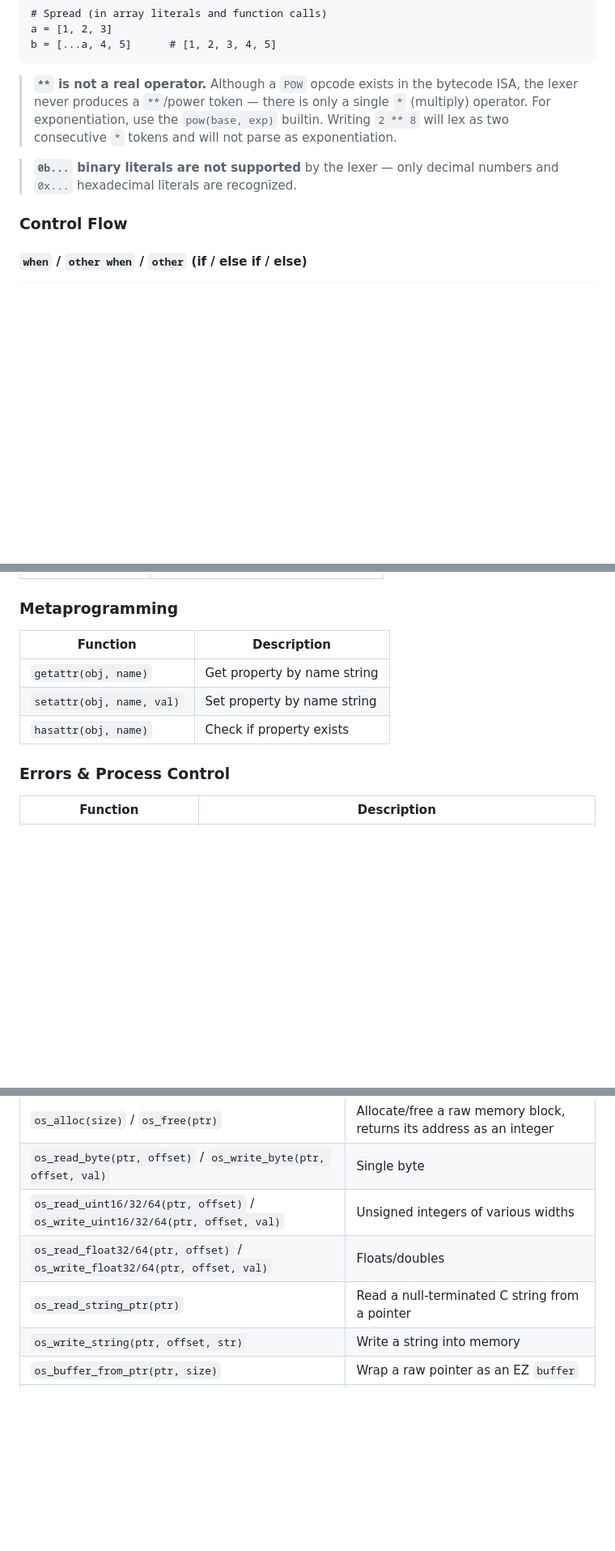
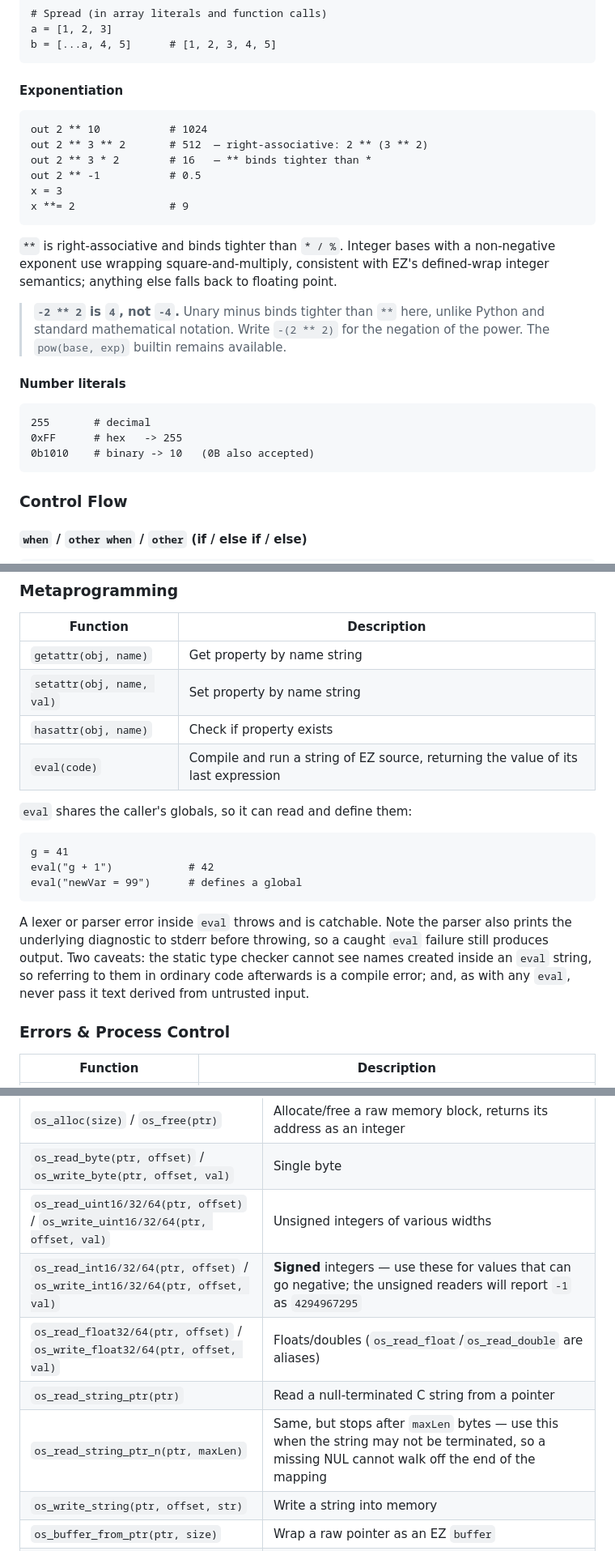
Before and after one commit to imabd645/EZ-language, a Markdown page: README.md, 3 parts joined by grey strips. Shown at 81% size. GitHub-like rendering; blank space fills up the shorter version.

````diff
--- a/README.md
+++ b/README.md
@@ -303,9 +303,32 @@ a = [1, 2, 3]
 b = [...a, 4, 5]      # [1, 2, 3, 4, 5]
 ```
 
-> **`**` is not a real operator.** Although a `POW` opcode exists in the bytecode ISA, the lexer never produces a `**`/power token — there is only a single `*` (multiply) operator. For exponentiation, use the `pow(base, exp)` builtin. Writing `2 ** 8` will lex as two consecutive `*` tokens and will not parse as exponentiation.
-
-> **`0b...` binary literals are not supported** by the lexer — only decimal numbers and `0x...` hexadecimal literals are recognized.
+#### Exponentiation
+
+```ez
+out 2 ** 10           # 1024
+out 2 ** 3 ** 2       # 512  — right-associative: 2 ** (3 ** 2)
+out 2 ** 3 * 2        # 16   — ** binds tighter than *
+out 2 ** -1           # 0.5
+x = 3
+x **= 2               # 9
+```
+
+`**` is right-associative and binds tighter than `* / %`. Integer bases with a
+non-negative exponent use wrapping square-and-multiply, consistent with EZ's
+defined-wrap integer semantics; anything else falls back to floating point.
+
+> **`-2 ** 2` is `4`, not `-4`.** Unary minus binds tighter than `**` here,
+> unlike Python and standard mathematical notation. Write `-(2 ** 2)` for the
+> negation of the power. The `pow(base, exp)` builtin remains available.
+
+#### Number literals
+
+```ez
+255       # decimal
+0xFF      # hex   -> 255
+0b1010    # binary -> 10   (0B also accepted)
+```
 
 ### Control Flow
 
@@ -1236,6 +1259,22 @@ t.stop()
 | `getattr(obj, name)` | Get property by name string |
 | `setattr(obj, name, val)` | Set property by name string |
 | `hasattr(obj, name)` | Check if property exists |
+| `eval(code)` | Compile and run a string of EZ source, returning the value of its last expression |
+
+`eval` shares the caller's globals, so it can read and define them:
+
+```ez
+g = 41
+eval("g + 1")            # 42
+eval("newVar = 99")      # defines a global
+```
+
+A lexer or parser error inside `eval` throws and is catchable. Note the parser
+also prints the underlying diagnostic to stderr before throwing, so a caught
+`eval` failure still produces output. Two caveats: the static type checker
+cannot see names created inside an `eval` string, so referring to them in
+ordinary code afterwards is a compile error; and, as with any `eval`, never pass
+it text derived from untrusted input.
 
 ### Errors & Process Control
 
@@ -1355,8 +1448,10 @@ For working with structs and pointers returned by Win32 APIs, EZ exposes direct
 | `os_alloc(size)` / `os_free(ptr)` | Allocate/free a raw memory block, returns its address as an integer |
 | `os_read_byte(ptr, offset)` / `os_write_byte(ptr, offset, val)` | Single byte |
 | `os_read_uint16/32/64(ptr, offset)` / `os_write_uint16/32/64(ptr, offset, val)` | Unsigned integers of various widths |
-| `os_read_float32/64(ptr, offset)` / `os_write_float32/64(ptr, offset, val)` | Floats/doubles |
+| `os_read_int16/32/64(ptr, offset)` / `os_write_int16/32/64(ptr, offset, val)` | **Signed** integers — use these for values that can go negative; the unsigned readers will report `-1` as `4294967295` |
+| `os_read_float32/64(ptr, offset)` / `os_write_float32/64(ptr, offset, val)` | Floats/doubles (`os_read_float`/`os_read_double` are aliases) |
 | `os_read_string_ptr(ptr)` | Read a null-terminated C string from a pointer |
+| `os_read_string_ptr_n(ptr, maxLen)` | Same, but stops after `maxLen` bytes — use this when the string may not be terminated, so a missing NUL cannot walk off the end of the mapping |
 | `os_write_string(ptr, offset, str)` | Write a string into memory |
 | `os_buffer_from_ptr(ptr, size)` | Wrap a raw pointer as an EZ `buffer` |
 | `os_buffer_addr(buf)` | Get the backing address of an EZ `buffer` |
````
Also changed, not shown: other parts of README.md (+57 -3 lines).
